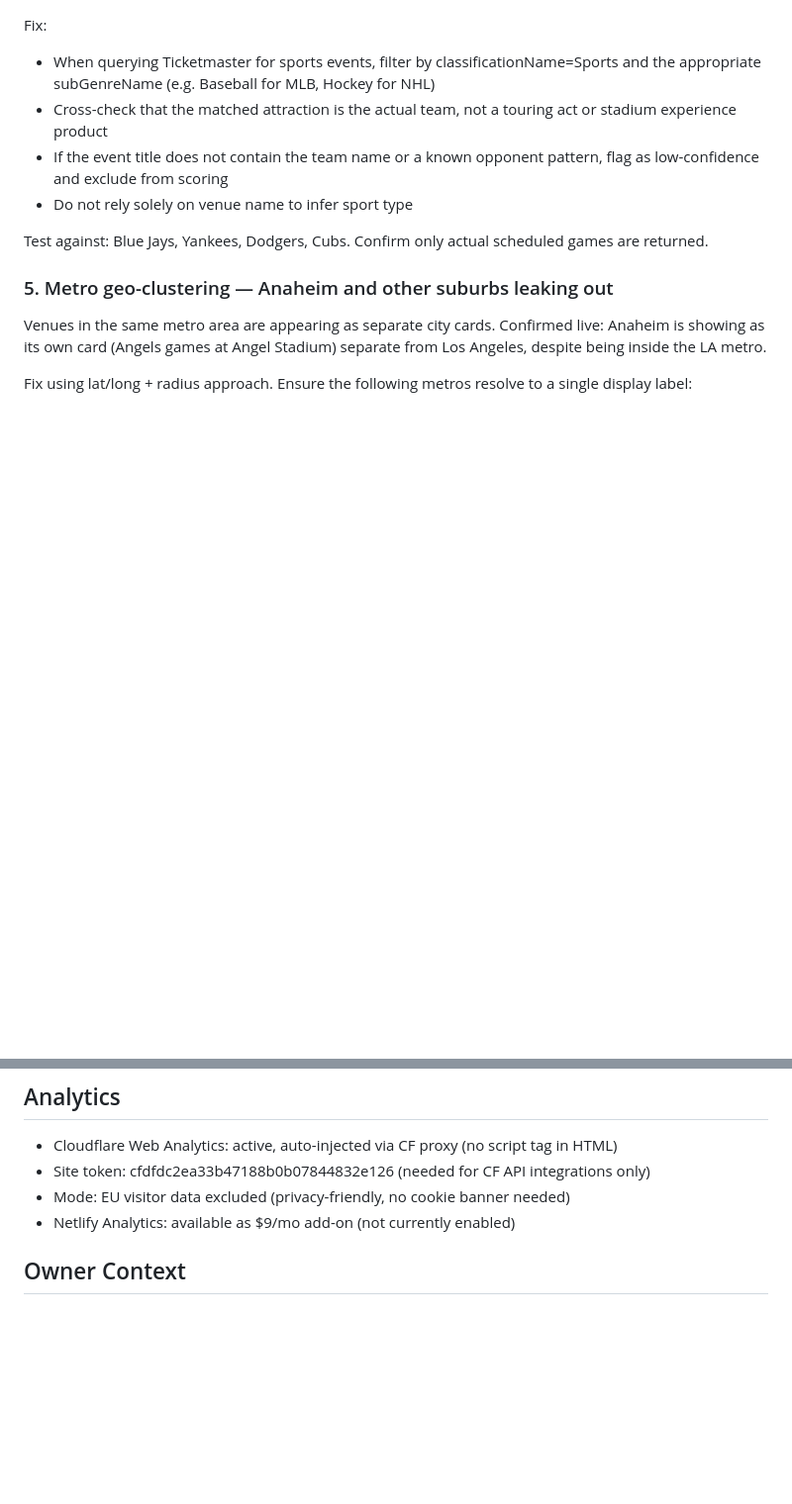
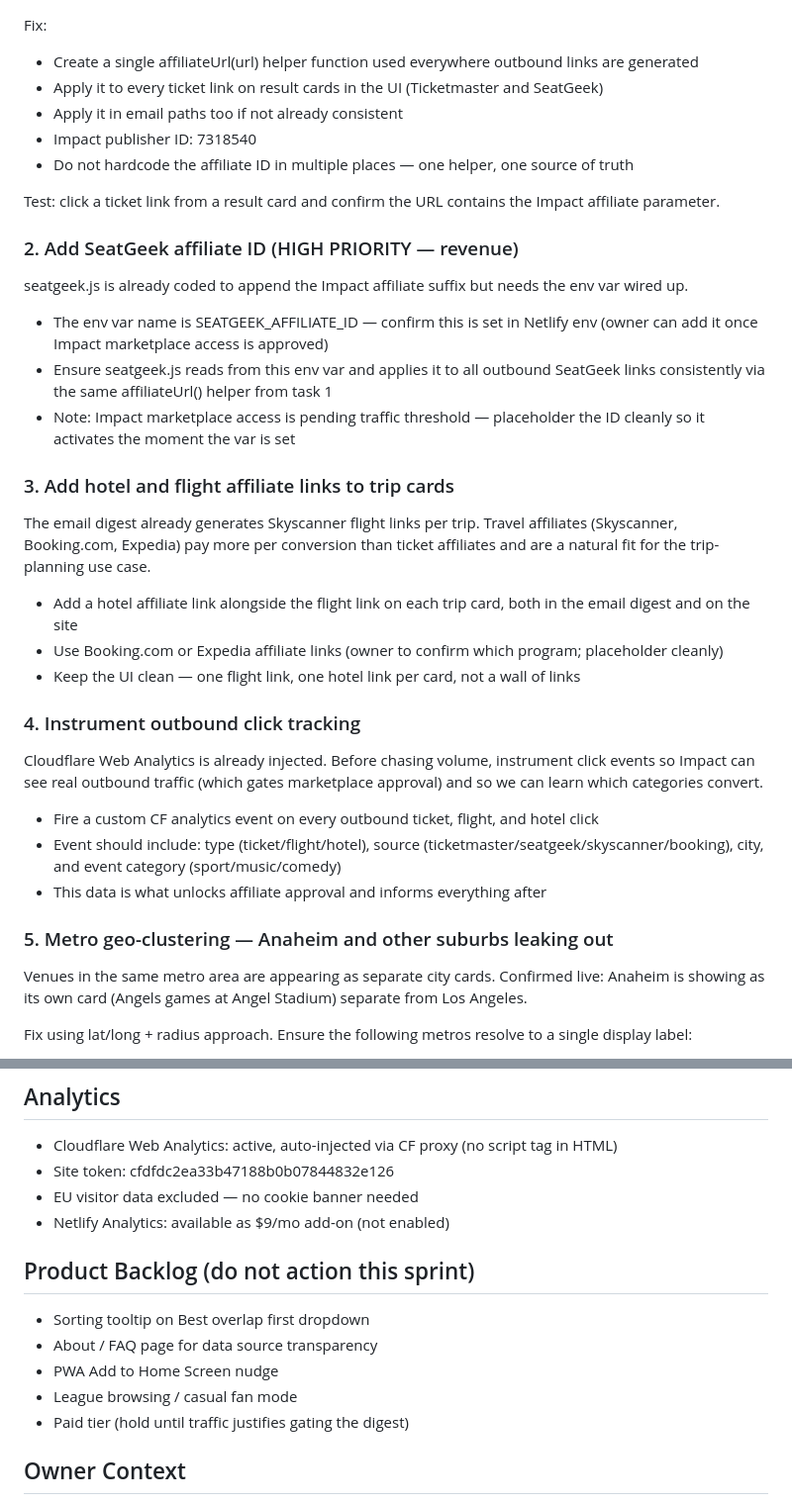
Before and after one commit to ratboyd/doubleheader, a Markdown page: CLAUDE.md, 2 parts joined by grey strips. Shown at 99% size. GitHub-like rendering; blank space fills up the shorter version.

```diff
--- a/CLAUDE.md
+++ b/CLAUDE.md
@@ -60,14 +30,36 @@ Stadium tours, pregame experiences, and concert events at sports venues are bein
 
 Fix:
-- When querying Ticketmaster for sports events, filter by classificationName=Sports and the appropriate subGenreName (e.g. Baseball for MLB, Hockey for NHL)
-- Cross-check that the matched attraction is the actual team, not a touring act or stadium experience product
-- If the event title does not contain the team name or a known opponent pattern, flag as low-confidence and exclude from scoring
-- Do not rely solely on venue name to infer sport type
+- Create a single affiliateUrl(url) helper function used everywhere outbound links are generated
+- Apply it to every ticket link on result cards in the UI (Ticketmaster and SeatGeek)
+- Apply it in email paths too if not already consistent
+- Impact publisher ID: 7318540
+- Do not hardcode the affiliate ID in multiple places — one helper, one source of truth
 
-Test against: Blue Jays, Yankees, Dodgers, Cubs. Confirm only actual scheduled games are returned.
+Test: click a ticket link from a result card and confirm the URL contains the Impact affiliate parameter.
+
+### 2. Add SeatGeek affiliate ID (HIGH PRIORITY — revenue)
+seatgeek.js is already coded to append the Impact affiliate suffix but needs the env var wired up.
+
+- The env var name is SEATGEEK_AFFILIATE_ID — confirm this is set in Netlify env (owner can add it once Impact marketplace access is approved)
+- Ensure seatgeek.js reads from this env var and applies it to all outbound SeatGeek links consistently via the same affiliateUrl() helper from task 1
+- Note: Impact marketplace access is pending traffic threshold — placeholder the ID cleanly so it activates the moment the var is set
+
+### 3. Add hotel and flight affiliate links to trip cards
+The email digest already generates Skyscanner flight links per trip. Travel affiliates (Skyscanner, Booking.com, Expedia) pay more per conversion than ticket affiliates and are a natural fit for the trip-planning use case.
+
+- Add a hotel affiliate link alongside the flight link on each trip card, both in the email digest and on the site
+- Use Booking.com or Expedia affiliate links (owner to confirm which program; placeholder cleanly)
+- Keep the UI clean — one flight link, one hotel link per card, not a wall of links
+
+### 4. Instrument outbound click tracking
+Cloudflare Web Analytics is already injected. Before chasing volume, instrument click events so Impact can see real outbound traffic (which gates marketplace approval) and so we can learn which categories convert.
+
+- Fire a custom CF analytics event on every outbound ticket, flight, and hotel click
+- Event should include: type (ticket/flight/hotel), source (ticketmaster/seatgeek/skyscanner/booking), city, and event category (sport/music/comedy)
+- This data is what unlocks affiliate approval and informs everything after
 
 ### 5. Metro geo-clustering — Anaheim and other suburbs leaking out
-Venues in the same metro area are appearing as separate city cards. Confirmed live: Anaheim is showing as its own card (Angels games at Angel Stadium) separate from Los Angeles, despite being inside the LA metro.
+Venues in the same metro area are appearing as separate city cards. Confirmed live: Anaheim is showing as its own card (Angels games at Angel Stadium) separate from Los Angeles.
 
 Fix using lat/long + radius approach. Ensure the following metros resolve to a single display label:
 - Los Angeles — radius ~80km center: 34.0522, -118.2437 (must capture: Pasadena, Anaheim, Long Beach, Inglewood, Carson, Glendale)
@@ -143,9 +129,16 @@ Also runs through Impact — same account. Wire tracking once approved.
 
 ## Analytics
 - Cloudflare Web Analytics: active, auto-injected via CF proxy (no script tag in HTML)
-- Site token: cfdfdc2ea33b47188b0b07844832e126 (needed for CF API integrations only)
-- Mode: EU visitor data excluded (privacy-friendly, no cookie banner needed)
-- Netlify Analytics: available as $9/mo add-on (not currently enabled)
+- Site token: cfdfdc2ea33b47188b0b07844832e126
+- EU visitor data excluded — no cookie banner needed
+- Netlify Analytics: available as $9/mo add-on (not enabled)
+
+## Product Backlog (do not action this sprint)
+- Sorting tooltip on Best overlap first dropdown
+- About / FAQ page for data source transparency
+- PWA Add to Home Screen nudge
+- League browsing / casual fan mode
+- Paid tier (hold until traffic justifies gating the digest)
 
 ## Owner Context
 Patrick Boyd, Calgary AB. Non-technical founder. Between roles (energy industry).
```
Also changed, not shown: other parts of CLAUDE.md (+51 -87 lines).
